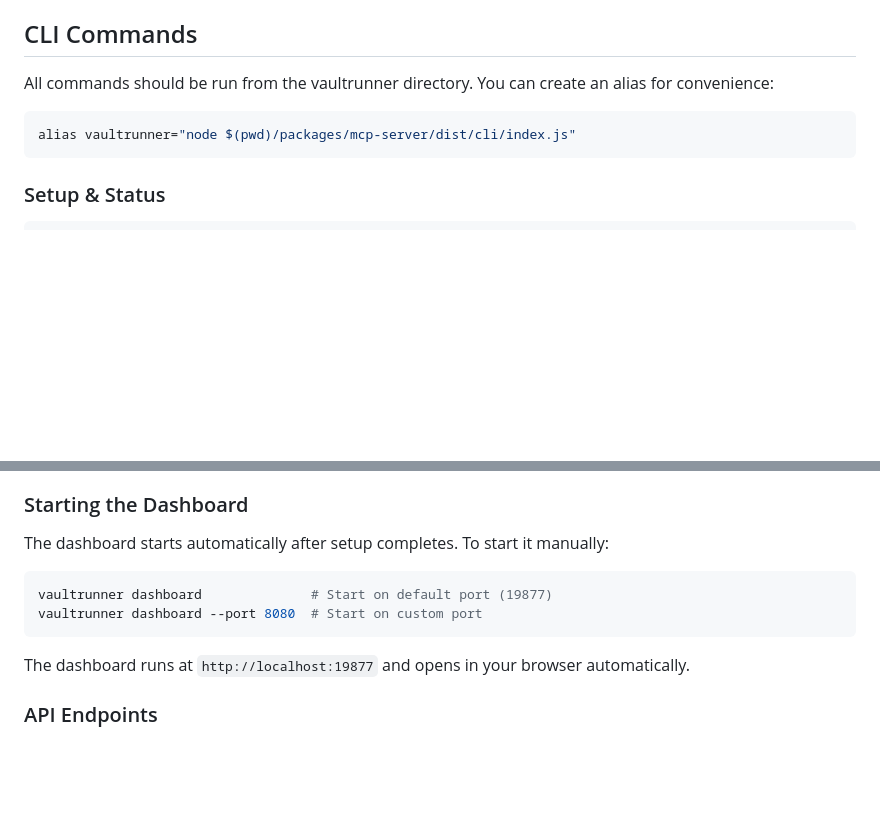
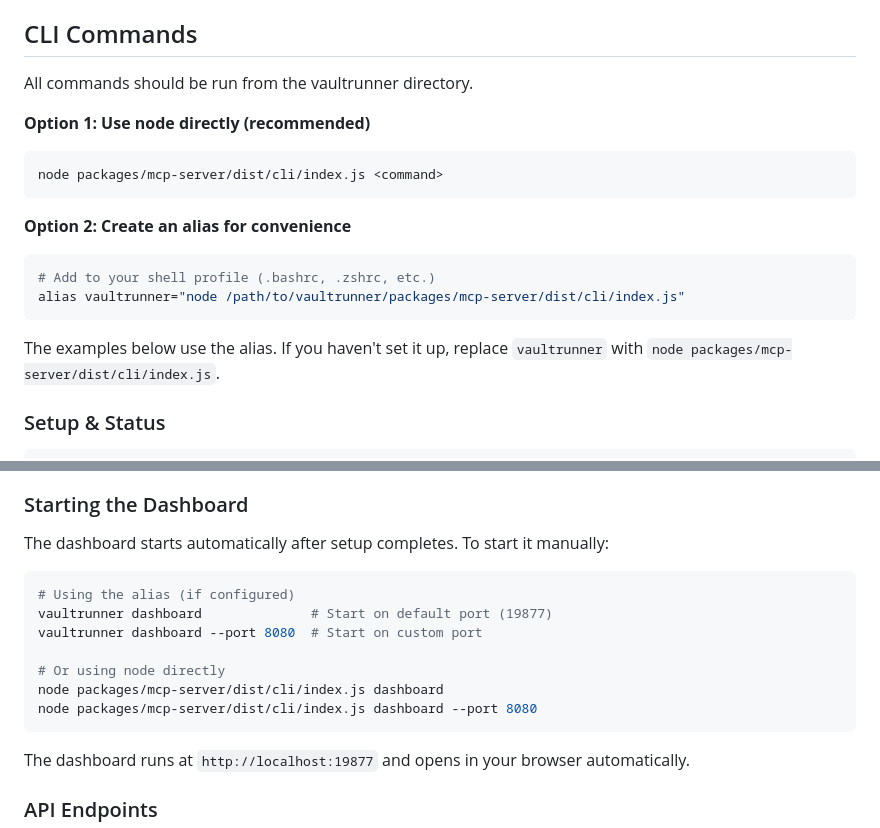
Before and after one commit to anon-dot-com/vaultrunner, a Markdown page: README.md, 2 parts joined by grey strips. GitHub-like rendering; blank space fills up the shorter version.

Commit message:
docs: clarify vaultrunner alias in readme

````diff
--- a/README.md
+++ b/README.md
@@ -276,11 +276,20 @@ Use `get_vault_status` in Claude Code to check both requirements.
 
 ## CLI Commands
 
-All commands should be run from the vaultrunner directory. You can create an alias for convenience:
+All commands should be run from the vaultrunner directory.
 
+**Option 1: Use node directly (recommended)**
 ```bash
-alias vaultrunner="node $(pwd)/packages/mcp-server/dist/cli/index.js"
+node packages/mcp-server/dist/cli/index.js <command>
 ```
+
+**Option 2: Create an alias for convenience**
+```bash
+# Add to your shell profile (.bashrc, .zshrc, etc.)
+alias vaultrunner="node /path/to/vaultrunner/packages/mcp-server/dist/cli/index.js"
+```
+
+The examples below use the alias. If you haven't set it up, replace `vaultrunner` with `node packages/mcp-server/dist/cli/index.js`.
 
 ### Setup & Status
 
@@ -324,8 +333,13 @@ VaultRunner includes a web dashboard for monitoring and debugging login flows. T
 The dashboard starts automatically after setup completes. To start it manually:
 
 ```bash
+# Using the alias (if configured)
 vaultrunner dashboard              # Start on default port (19877)
 vaultrunner dashboard --port 8080  # Start on custom port
+
+# Or using node directly
+node packages/mcp-server/dist/cli/index.js dashboard
+node packages/mcp-server/dist/cli/index.js dashboard --port 8080
 ```
 
 The dashboard runs at `http://localhost:19877` and opens in your browser automatically.
````
